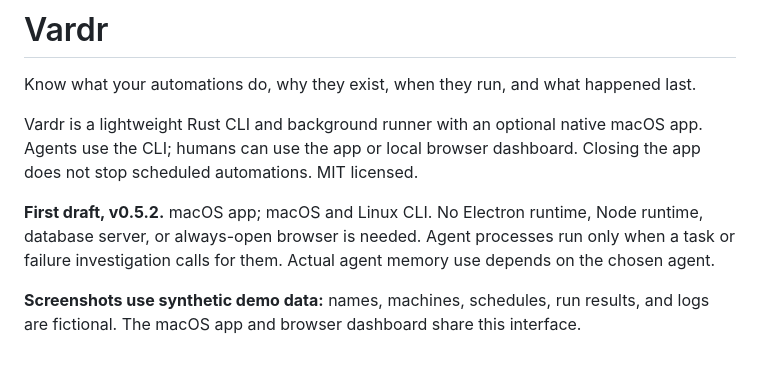
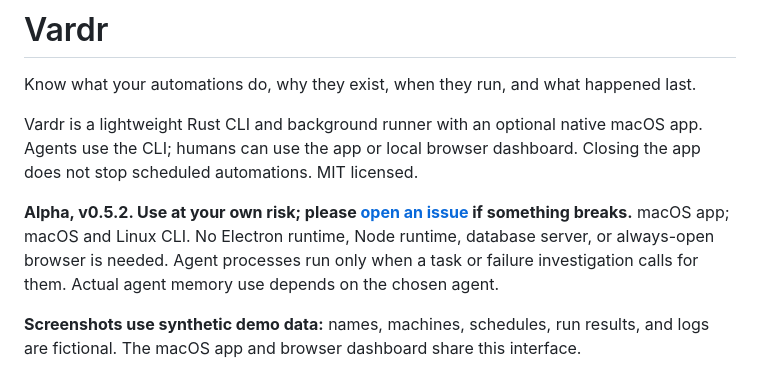
Before and after one commit to oana-ffg/vardr, a Markdown page: README.md, the part around the change. Drawn GitHub-style.

Commit message:
Drop manual pre-release testing; mark Vardr as alpha (#8)

```diff
--- a/README.md
+++ b/README.md
@@ -4,7 +4,7 @@ Know what your automations do, why they exist, when they run, and what happened
 
 Vardr is a lightweight Rust CLI and background runner with an optional native macOS app. Agents use the CLI; humans can use the app or local browser dashboard. Closing the app does not stop scheduled automations. MIT licensed.
 
-**First draft, v0.5.2.** macOS app; macOS and Linux CLI. No Electron runtime, Node runtime, database server, or always-open browser is needed. Agent processes run only when a task or failure investigation calls for them. Actual agent memory use depends on the chosen agent.
+**Alpha, v0.5.2. Use at your own risk; please [open an issue](https://github.com/oana-ffg/vardr/issues) if something breaks.** macOS app; macOS and Linux CLI. No Electron runtime, Node runtime, database server, or always-open browser is needed. Agent processes run only when a task or failure investigation calls for them. Actual agent memory use depends on the chosen agent.
 
 **Screenshots use synthetic demo data:** names, machines, schedules, run results, and logs are fictional. The macOS app and browser dashboard share this interface.
 
```
Also changed, not shown: docs/releases.md (+1 -1 lines).
